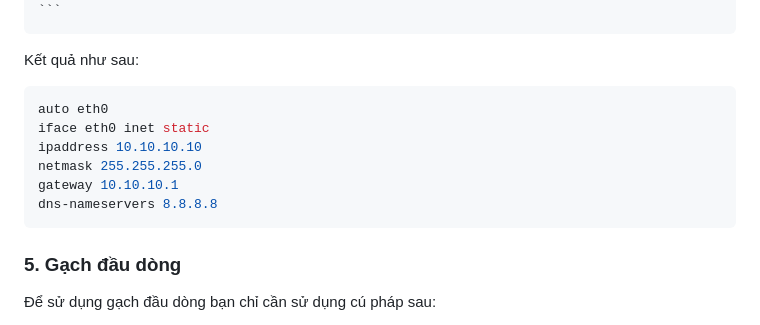
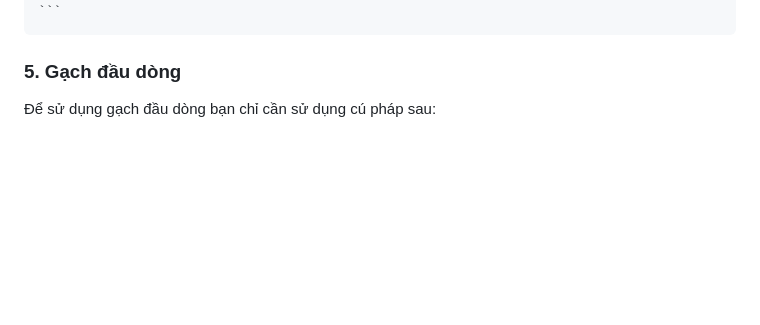
Before and after one commit to VoHoaiNam20194632-01/mavencucumbervbee, a Markdown page: README.md, the part around one of its changes. Drawn GitHub-style; blank space fills up the shorter version.

````diff
--- a/README.md
+++ b/README.md
@@ -148,17 +77,5 @@ Kết quả là: `đoạn cần bo`
     ```
 
-Kết quả như sau:
-
-```sh
-auto eth0
-iface eth0 inet static
-ipaddress 10.10.10.10
-netmask 255.255.255.0
-gateway 10.10.10.1
-dns-nameservers 8.8.8.8
-```
-
-<a name="gachdaudong"></a>
 ### 5. Gạch đầu dòng
 
 Để sử dụng gạch đầu dòng bạn chỉ cần sử dụng cú pháp sau:
````
Also changed, not shown: other parts of README.md (+13 -84 lines).
